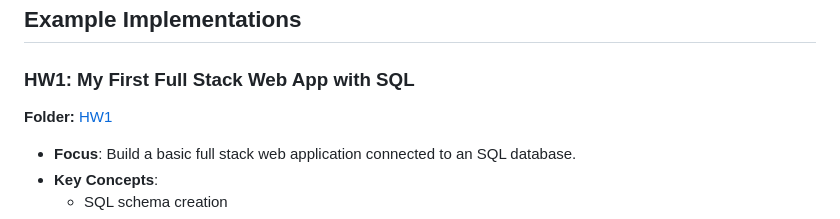
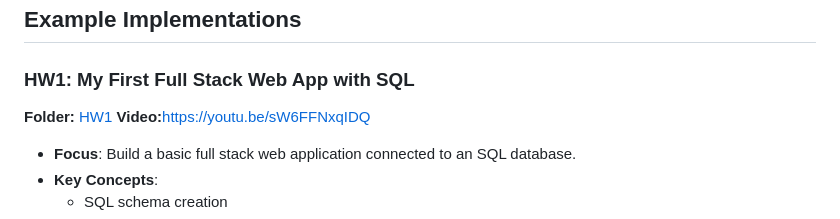
Before and after one commit to KyleHung7/Database-System, a Markdown page: README.md, the part around the change. GitHub-like rendering.

```diff
--- a/README.md
+++ b/README.md
@@ -23,6 +23,7 @@ Each homework (HW) emphasizes a core concept of database operations and web app
 
 ### **HW1: My First Full Stack Web App with SQL**
 **Folder:** [HW1](https://github.com/KyleHung7/Database-System/tree/main/HW1)
+**Video:**[https://youtu.be/sW6FFNxqIDQ](https://youtu.be/sW6FFNxqIDQ)
 - **Focus**: Build a basic full stack web application connected to an SQL database.
 - **Key Concepts**:
   - SQL schema creation
```
